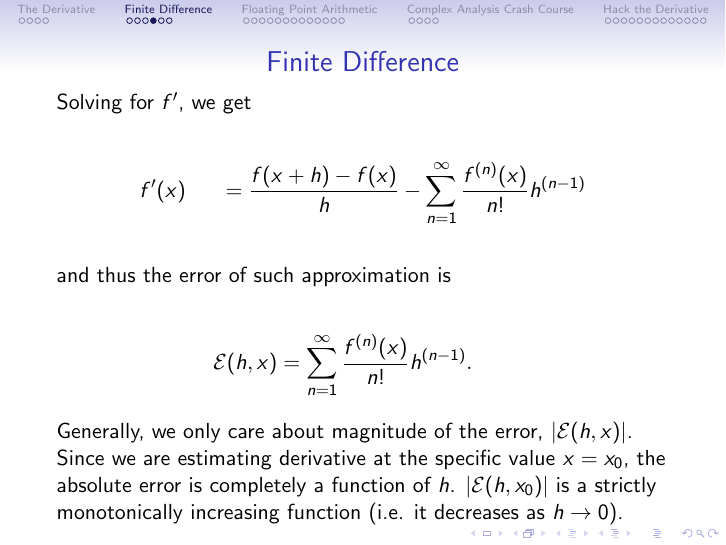
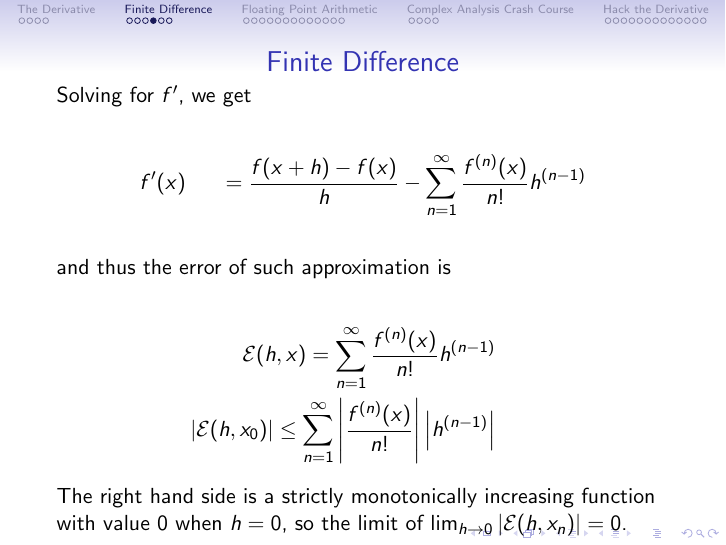
Before and after one commit to eriktaubeneck/hack-the-derivative-slides, LaTeX slides (hack-the-derivative.tex): page 21 of 106. Compiled offline with pdfLaTeX.

Commit message:
update the error function bounding language

```diff
--- a/hack-the-derivative.tex
+++ b/hack-the-derivative.tex
@@ -279,9 +279,12 @@ Solving for $f'$, we get
 
 and thus the error of such approximation is
 
-\begin{eqnarray*} \mathcal{E}(h, x) = \sum_{n = 1}^{\infty} \frac{f^{(n)}(x)}{n!}h^{(n-1)}. \end{eqnarray*}
+\begin{eqnarray*}
+\mathcal{E}(h, x) = \sum_{n = 1}^{\infty} \frac{f^{(n)}(x)}{n!}h^{(n-1)} \\
+\left \vert \mathcal{E}(h, x_0) \right \vert \le \sum_{n = 1}^{\infty} \left \vert \frac{f^{(n)}(x)}{n!} \right \vert \left \vert h^{(n-1)} \right \vert
+\end{eqnarray*}
 
-Generally, we only care about magnitude of the error, $\left \vert \mathcal{E}(h,x) \right \vert$. Since we are estimating derivative at the specific value $x = x_0$, the absolute error is completely a function of $h$. $\left \vert \mathcal{E}(h, x_0) \right \vert$ is a strictly monotonically increasing function (i.e. it decreases as $h \to 0$).
+The right hand side is a strictly monotonically increasing function with value $0$ when $h=0$, so the limit of $\lim_{h \to 0} \left \vert \mathcal{E}(h, x_n) \right \vert = 0$.
 
 \end{frame}
 
```
